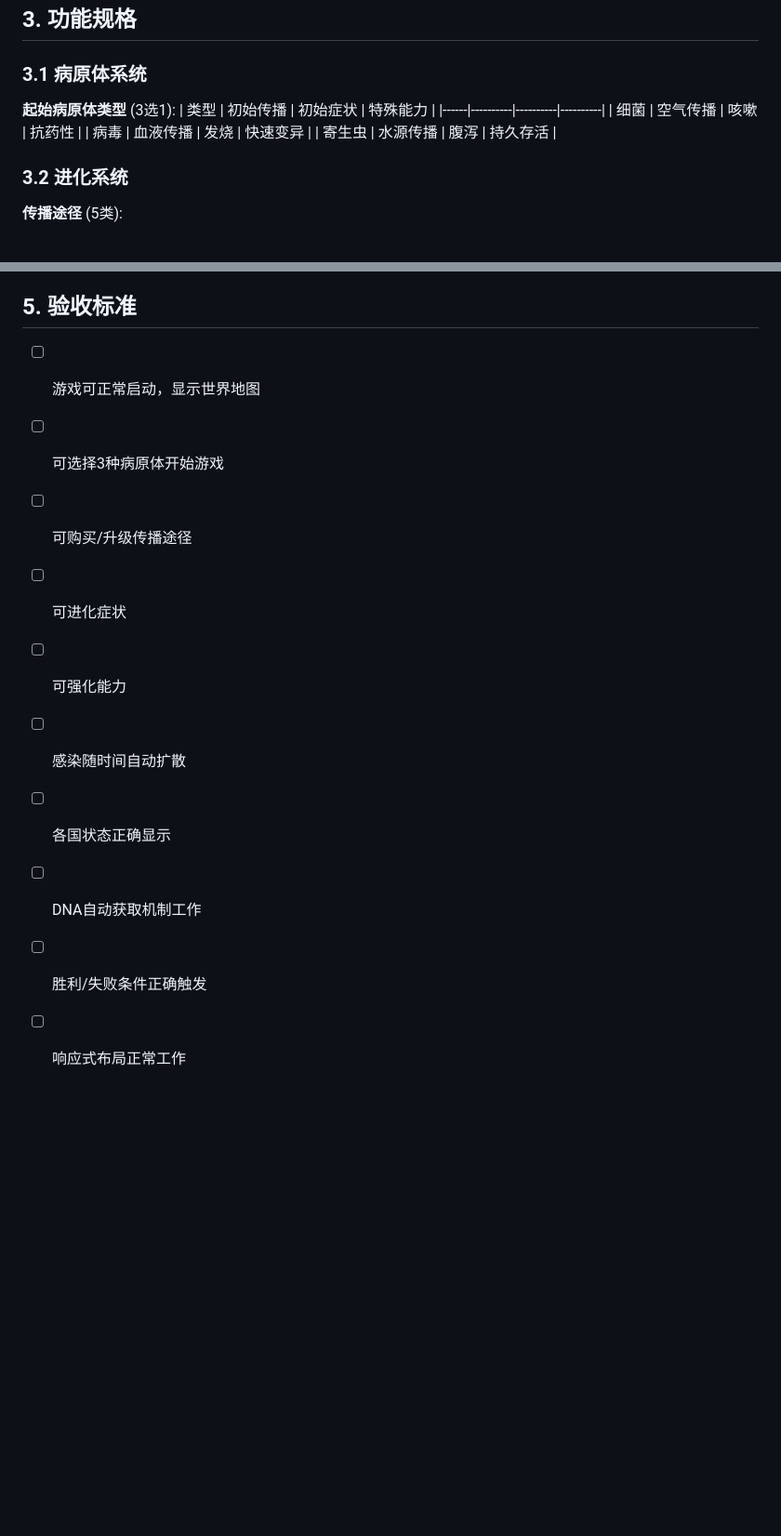
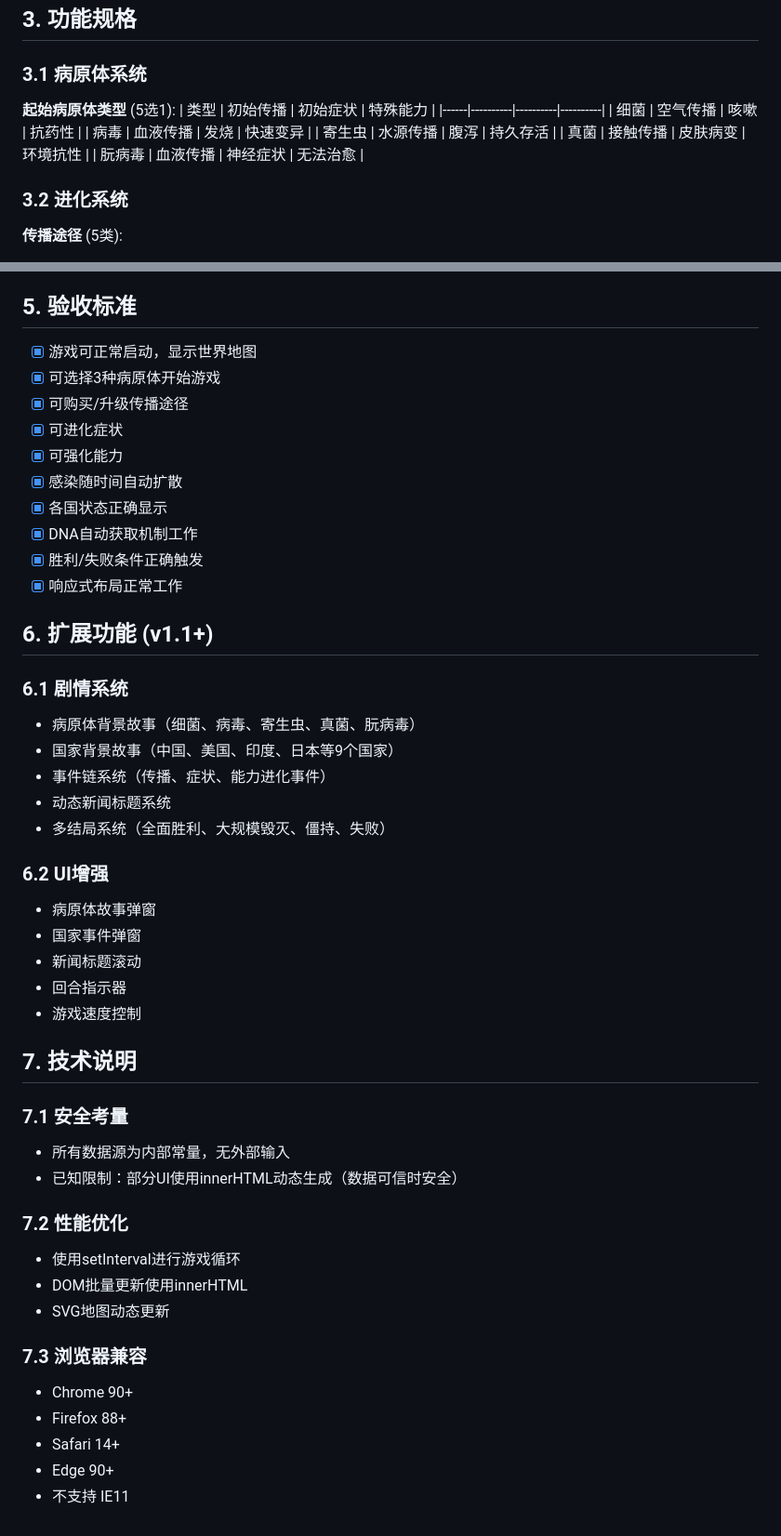
Before and after one commit to badhope/sense, a Markdown page: SPEC.md, 2 parts joined by grey strips. Shown at 93% size. Drawn GitHub-style; blank space fills up the shorter version.

Commit message:
docs: Update SPEC.md with completed features and extensions

```diff
--- a/SPEC.md
+++ b/SPEC.md
@@ -70,12 +70,14 @@
 
 ### 3.1 病原体系统
 
-**起始病原体类型** (3选1):
+**起始病原体类型** (5选1):
 | 类型 | 初始传播 | 初始症状 | 特殊能力 |
 |------|----------|----------|----------|
 | 细菌 | 空气传播 | 咳嗽 | 抗药性 |
 | 病毒 | 血液传播 | 发烧 | 快速变异 |
 | 寄生虫 | 水源传播 | 腹泻 | 持久存活 |
+| 真菌 | 接触传播 | 皮肤病变 | 环境抗性 |
+| 朊病毒 | 血液传播 | 神经症状 | 无法治愈 |
 
 ### 3.2 进化系统
 
@@ -168,13 +170,47 @@ plague-inc-web/
 
 ## 5. 验收标准
 
-- [ ] 游戏可正常启动，显示世界地图
-- [ ] 可选择3种病原体开始游戏
-- [ ] 可购买/升级传播途径
-- [ ] 可进化症状
-- [ ] 可强化能力
-- [ ] 感染随时间自动扩散
-- [ ] 各国状态正确显示
-- [ ] DNA自动获取机制工作
-- [ ] 胜利/失败条件正确触发
-- [ ] 响应式布局正常工作
+- [x] 游戏可正常启动，显示世界地图
+- [x] 可选择3种病原体开始游戏
+- [x] 可购买/升级传播途径
+- [x] 可进化症状
+- [x] 可强化能力
+- [x] 感染随时间自动扩散
+- [x] 各国状态正确显示
+- [x] DNA自动获取机制工作
+- [x] 胜利/失败条件正确触发
+- [x] 响应式布局正常工作
+
+## 6. 扩展功能 (v1.1+)
+
+### 6.1 剧情系统
+- 病原体背景故事（细菌、病毒、寄生虫、真菌、朊病毒）
+- 国家背景故事（中国、美国、印度、日本等9个国家）
+- 事件链系统（传播、症状、能力进化事件）
+- 动态新闻标题系统
+- 多结局系统（全面胜利、大规模毁灭、僵持、失败）
+
+### 6.2 UI增强
+- 病原体故事弹窗
+- 国家事件弹窗
+- 新闻标题滚动
+- 回合指示器
+- 游戏速度控制
+
+## 7. 技术说明
+
+### 7.1 安全考量
+- 所有数据源为内部常量，无外部输入
+- 已知限制：部分UI使用innerHTML动态生成（数据可信时安全）
+
+### 7.2 性能优化
+- 使用setInterval进行游戏循环
+- DOM批量更新使用innerHTML
+- SVG地图动态更新
+
+### 7.3 浏览器兼容
+- Chrome 90+
+- Firefox 88+
+- Safari 14+
+- Edge 90+
+- 不支持 IE11
```
